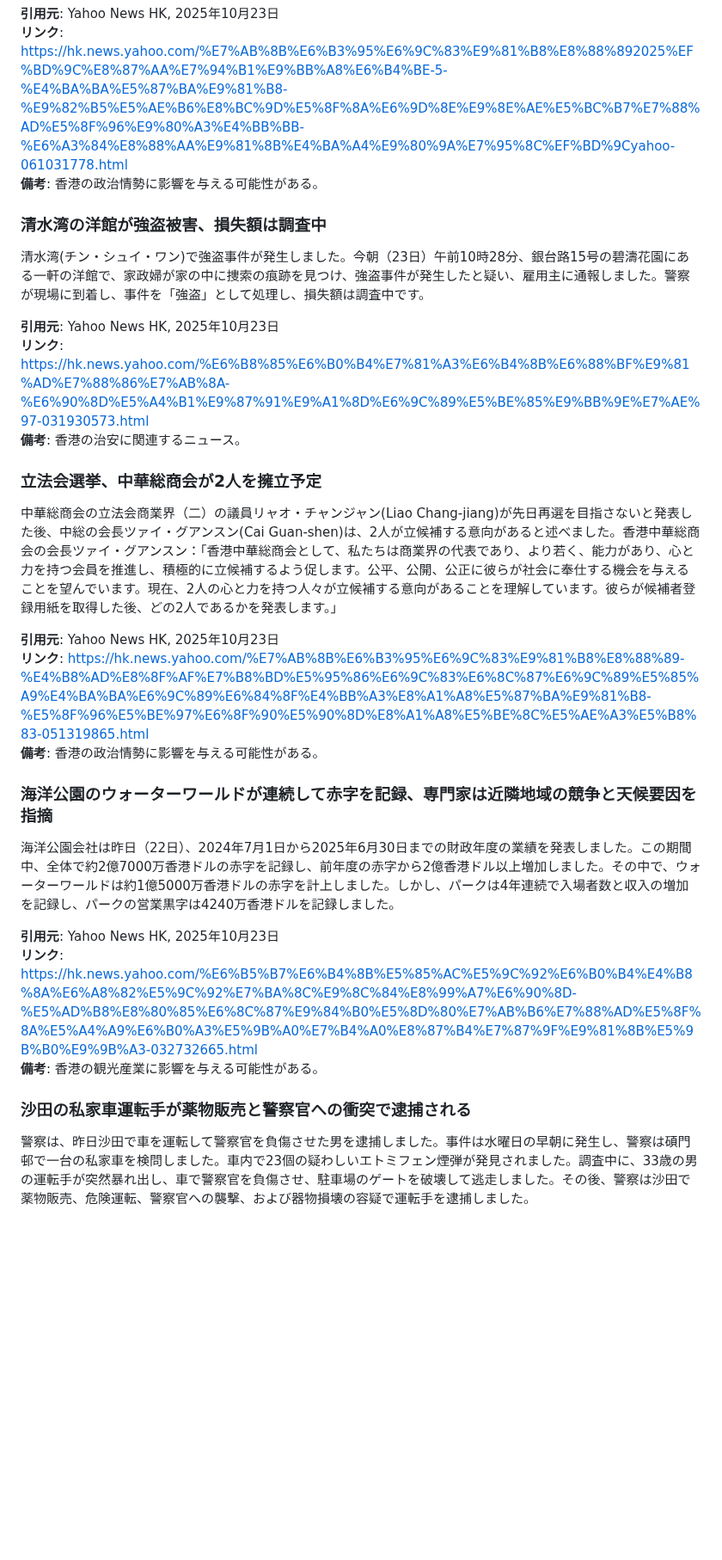
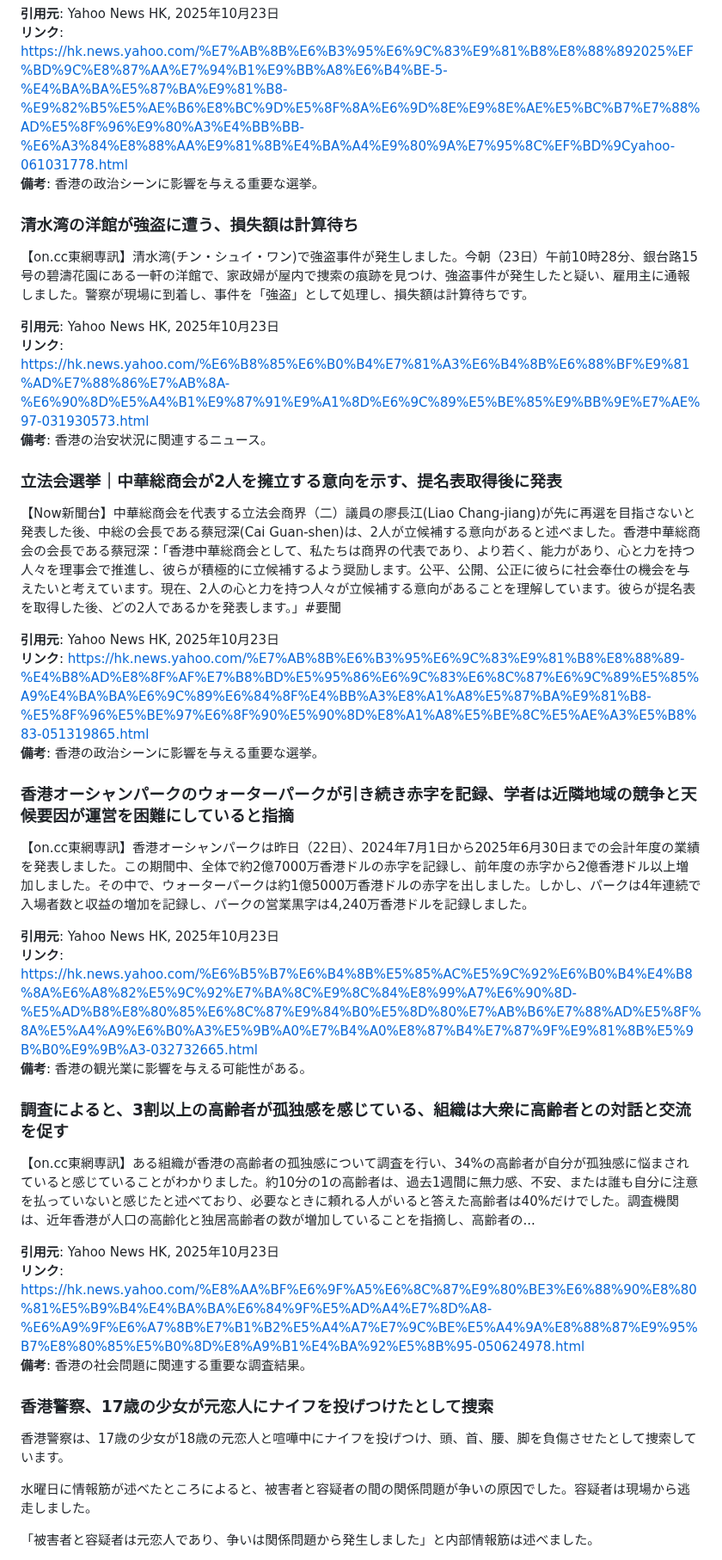
Before and after one commit to cantoneseslang/hongkong-daily-news-note, a Markdown page: daily-articles/hongkong-news_2025-10-23.md, the part around one of its changes. Shown at 86% size. Drawn GitHub-style; blank space fills up the shorter version.

```diff
--- a/daily-articles/hongkong-news_2025-10-23.md
+++ b/daily-articles/hongkong-news_2025-10-23.md
@@ -64,32 +94,45 @@
 
 **引用元**: Yahoo News HK, 2025年10月23日
 **リンク**: https://hk.news.yahoo.com/%E7%AB%8B%E6%B3%95%E6%9C%83%E9%81%B8%E8%88%892025%EF%BD%9C%E8%87%AA%E7%94%B1%E9%BB%A8%E6%B4%BE-5-%E4%BA%BA%E5%87%BA%E9%81%B8-%E9%82%B5%E5%AE%B6%E8%BC%9D%E5%8F%8A%E6%9D%8E%E9%8E%AE%E5%BC%B7%E7%88%AD%E5%8F%96%E9%80%A3%E4%BB%BB-%E6%A3%84%E8%88%AA%E9%81%8B%E4%BA%A4%E9%80%9A%E7%95%8C%EF%BD%9Cyahoo-061031778.html
-**備考**: 香港の政治情勢に影響を与える可能性がある。
+**備考**: 香港の政治シーンに影響を与える重要な選挙。
 
-### 清水湾の洋館が強盗被害、損失額は調査中
+### 清水湾の洋館が強盗に遭う、損失額は計算待ち
 
-清水湾(チン・シュイ・ワン)で強盗事件が発生しました。今朝（23日）午前10時28分、銀台路15号の碧濤花園にある一軒の洋館で、家政婦が家の中に捜索の痕跡を見つけ、強盗事件が発生したと疑い、雇用主に通報しました。警察が現場に到着し、事件を「強盗」として処理し、損失額は調査中です。
+【on.cc東網専訊】清水湾(チン・シュイ・ワン)で強盗事件が発生しました。今朝（23日）午前10時28分、銀台路15号の碧濤花園にある一軒の洋館で、家政婦が屋内で捜索の痕跡を見つけ、強盗事件が発生したと疑い、雇用主に通報しました。警察が現場に到着し、事件を「強盗」として処理し、損失額は計算待ちです。
 
 **引用元**: Yahoo News HK, 2025年10月23日
 **リンク**: https://hk.news.yahoo.com/%E6%B8%85%E6%B0%B4%E7%81%A3%E6%B4%8B%E6%88%BF%E9%81%AD%E7%88%86%E7%AB%8A-%E6%90%8D%E5%A4%B1%E9%87%91%E9%A1%8D%E6%9C%89%E5%BE%85%E9%BB%9E%E7%AE%97-031930573.html
-**備考**: 香港の治安に関連するニュース。
+**備考**: 香港の治安状況に関連するニュース。
 
-### 立法会選挙、中華総商会が2人を擁立予定
+### 立法会選挙｜中華総商会が2人を擁立する意向を示す、提名表取得後に発表
 
-中華総商会の立法会商業界（二）の議員リャオ・チャンジャン(Liao Chang-jiang)が先日再選を目指さないと発表した後、中総の会長ツァイ・グアンスン(Cai Guan-shen)は、2人が立候補する意向があると述べました。香港中華総商会の会長ツァイ・グアンスン：「香港中華総商会として、私たちは商業界の代表であり、より若く、能力があり、心と力を持つ会員を推進し、積極的に立候補するよう促します。公平、公開、公正に彼らが社会に奉仕する機会を与えることを望んでいます。現在、2人の心と力を持つ人々が立候補する意向があることを理解しています。彼らが候補者登録用紙を取得した後、どの2人であるかを発表します。」
+【Now新聞台】中華総商会を代表する立法会商界（二）議員の廖長江(Liao Chang-jiang)が先に再選を目指さないと発表した後、中総の会長である蔡冠深(Cai Guan-shen)は、2人が立候補する意向があると述べました。香港中華総商会の会長である蔡冠深：「香港中華総商会として、私たちは商界の代表であり、より若く、能力があり、心と力を持つ人々を理事会で推進し、彼らが積極的に立候補するよう奨励します。公平、公開、公正に彼らに社会奉仕の機会を与えたいと考えています。現在、2人の心と力を持つ人々が立候補する意向があることを理解しています。彼らが提名表を取得した後、どの2人であるかを発表します。」#要聞
 
 **引用元**: Yahoo News HK, 2025年10月23日
 **リンク**: https://hk.news.yahoo.com/%E7%AB%8B%E6%B3%95%E6%9C%83%E9%81%B8%E8%88%89-%E4%B8%AD%E8%8F%AF%E7%B8%BD%E5%95%86%E6%9C%83%E6%8C%87%E6%9C%89%E5%85%A9%E4%BA%BA%E6%9C%89%E6%84%8F%E4%BB%A3%E8%A1%A8%E5%87%BA%E9%81%B8-%E5%8F%96%E5%BE%97%E6%8F%90%E5%90%8D%E8%A1%A8%E5%BE%8C%E5%AE%A3%E5%B8%83-051319865.html
-**備考**: 香港の政治情勢に影響を与える可能性がある。
+**備考**: 香港の政治シーンに影響を与える重要な選挙。
 
-### 海洋公園のウォーターワールドが連続して赤字を記録、専門家は近隣地域の競争と天候要因を指摘
+### 香港オーシャンパークのウォーターパークが引き続き赤字を記録、学者は近隣地域の競争と天候要因が運営を困難にしていると指摘
 
-海洋公園会社は昨日（22日）、2024年7月1日から2025年6月30日までの財政年度の業績を発表しました。この期間中、全体で約2億7000万香港ドルの赤字を記録し、前年度の赤字から2億香港ドル以上増加しました。その中で、ウォーターワールドは約1億5000万香港ドルの赤字を計上しました。しかし、パークは4年連続で入場者数と収入の増加を記録し、パークの営業黒字は4240万香港ドルを記録しました。
+【on.cc東網専訊】香港オーシャンパークは昨日（22日）、2024年7月1日から2025年6月30日までの会計年度の業績を発表しました。この期間中、全体で約2億7000万香港ドルの赤字を記録し、前年度の赤字から2億香港ドル以上増加しました。その中で、ウォーターパークは約1億5000万香港ドルの赤字を出しました。しかし、パークは4年連続で入場者数と収益の増加を記録し、パークの営業黒字は4,240万香港ドルを記録しました。
 
 **引用元**: Yahoo News HK, 2025年10月23日
 **リンク**: https://hk.news.yahoo.com/%E6%B5%B7%E6%B4%8B%E5%85%AC%E5%9C%92%E6%B0%B4%E4%B8%8A%E6%A8%82%E5%9C%92%E7%BA%8C%E9%8C%84%E8%99%A7%E6%90%8D-%E5%AD%B8%E8%80%85%E6%8C%87%E9%84%B0%E5%8D%80%E7%AB%B6%E7%88%AD%E5%8F%8A%E5%A4%A9%E6%B0%A3%E5%9B%A0%E7%B4%A0%E8%87%B4%E7%87%9F%E9%81%8B%E5%9B%B0%E9%9B%A3-032732665.html
-**備考**: 香港の観光産業に影響を与える可能性がある。
+**備考**: 香港の観光業に影響を与える可能性がある。
 
-### 沙田の私家車運転手が薬物販売と警察官への衝突で逮捕される
+### 調査によると、3割以上の高齢者が孤独感を感じている、組織は大衆に高齢者との対話と交流を促す
 
-警察は、昨日沙田で車を運転して警察官を負傷させた男を逮捕しました。事件は水曜日の早朝に発生し、警察は碩門邨で一台の私家車を検問しました。車内で23個の疑わしいエトミフェン煙弾が発見されました。調査中に、33歳の男の運転手が突然暴れ出し、車で警察官を負傷させ、駐車場のゲートを破壊して逃走しました。その後、警察は沙田で薬物販売、危険運転、警察官への襲撃、および器物損壊の容疑で運転手を逮捕しました。
+【on.cc東網専訊】ある組織が香港の高齢者の孤独感について調査を行い、34%の高齢者が自分が孤独感に悩まされていると感じていることがわかりました。約10分の1の高齢者は、過去1週間に無力感、不安、または誰も自分に注意を払っていないと感じたと述べており、必要なときに頼れる人がいると答えた高齢者は40%だけでした。調査機関は、近年香港が人口の高齢化と独居高齢者の数が増加していることを指摘し、高齢者の...
+
+**引用元**: Yahoo News HK, 2025年10月23日
+**リンク**: https://hk.news.yahoo.com/%E8%AA%BF%E6%9F%A5%E6%8C%87%E9%80%BE3%E6%88%90%E8%80%81%E5%B9%B4%E4%BA%BA%E6%84%9F%E5%AD%A4%E7%8D%A8-%E6%A9%9F%E6%A7%8B%E7%B1%B2%E5%A4%A7%E7%9C%BE%E5%A4%9A%E8%88%87%E9%95%B7%E8%80%85%E5%B0%8D%E8%A9%B1%E4%BA%92%E5%8B%95-050624978.html
+**備考**: 香港の社会問題に関連する重要な調査結果。
+
+### 香港警察、17歳の少女が元恋人にナイフを投げつけたとして捜索
+
+香港警察は、17歳の少女が18歳の元恋人と喧嘩中にナイフを投げつけ、頭、首、腰、脚を負傷させたとして捜索しています。
+
+水曜日に情報筋が述べたところによると、被害者と容疑者の間の関係問題が争いの原因でした。容疑者は現場から逃走しました。
+
+「被害者と容疑者は元恋人であり、争いは関係問題から発生しました」と内部情報筋は述べました。
+
```
Also changed, not shown: other parts of daily-articles/hongkong-news_2025-10-23.md (+94 -83 lines).
